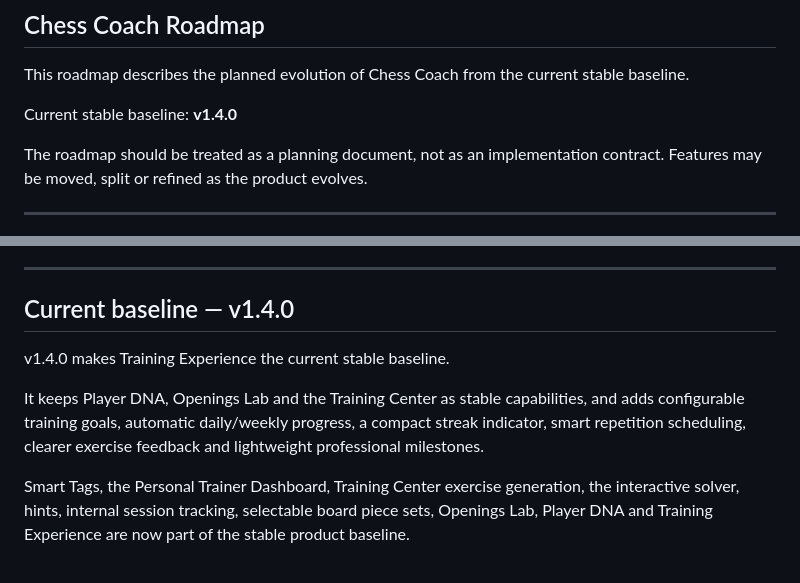
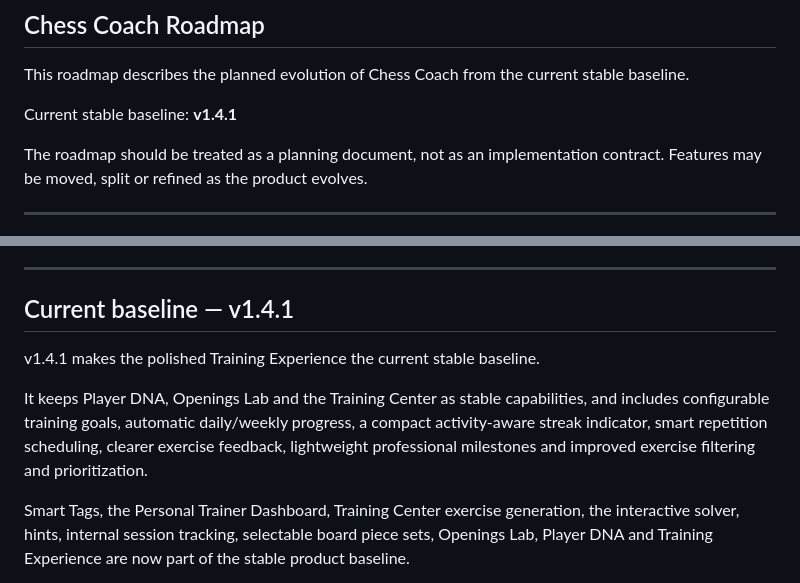
Before and after one commit to sperales/chess-coach, a Markdown page: ROADMAP.md, 2 parts joined by grey strips. Drawn GitHub-style.

```diff
--- a/ROADMAP.md
+++ b/ROADMAP.md
@@ -4,7 +4,7 @@
 
 This roadmap describes the planned evolution of Chess Coach from the current stable baseline.
 
-Current stable baseline: **v1.4.0**
+Current stable baseline: **v1.4.1**
 
 The roadmap should be treated as a planning document, not as an implementation contract. Features may be moved, split or refined as the product evolves.
 
@@ -32,11 +32,11 @@ The product should help answer questions like:
 
 ---
 
-## Current baseline — v1.4.0
+## Current baseline — v1.4.1
 
-v1.4.0 makes Training Experience the current stable baseline.
+v1.4.1 makes the polished Training Experience the current stable baseline.
 
-It keeps Player DNA, Openings Lab and the Training Center as stable capabilities, and adds configurable training goals, automatic daily/weekly progress, a compact streak indicator, smart repetition scheduling, clearer exercise feedback and lightweight professional milestones.
+It keeps Player DNA, Openings Lab and the Training Center as stable capabilities, and includes configurable training goals, automatic daily/weekly progress, a compact activity-aware streak indicator, smart repetition scheduling, clearer exercise feedback, lightweight professional milestones and improved exercise filtering and prioritization.
 
 Smart Tags, the Personal Trainer Dashboard, Training Center exercise generation, the interactive solver, hints, internal session tracking, selectable board piece sets, Openings Lab, Player DNA and Training Experience are now part of the stable product baseline.
 
```
Also changed, not shown: AGENTS.md (+2 -1 lines), README.md (+2 -2 lines).
